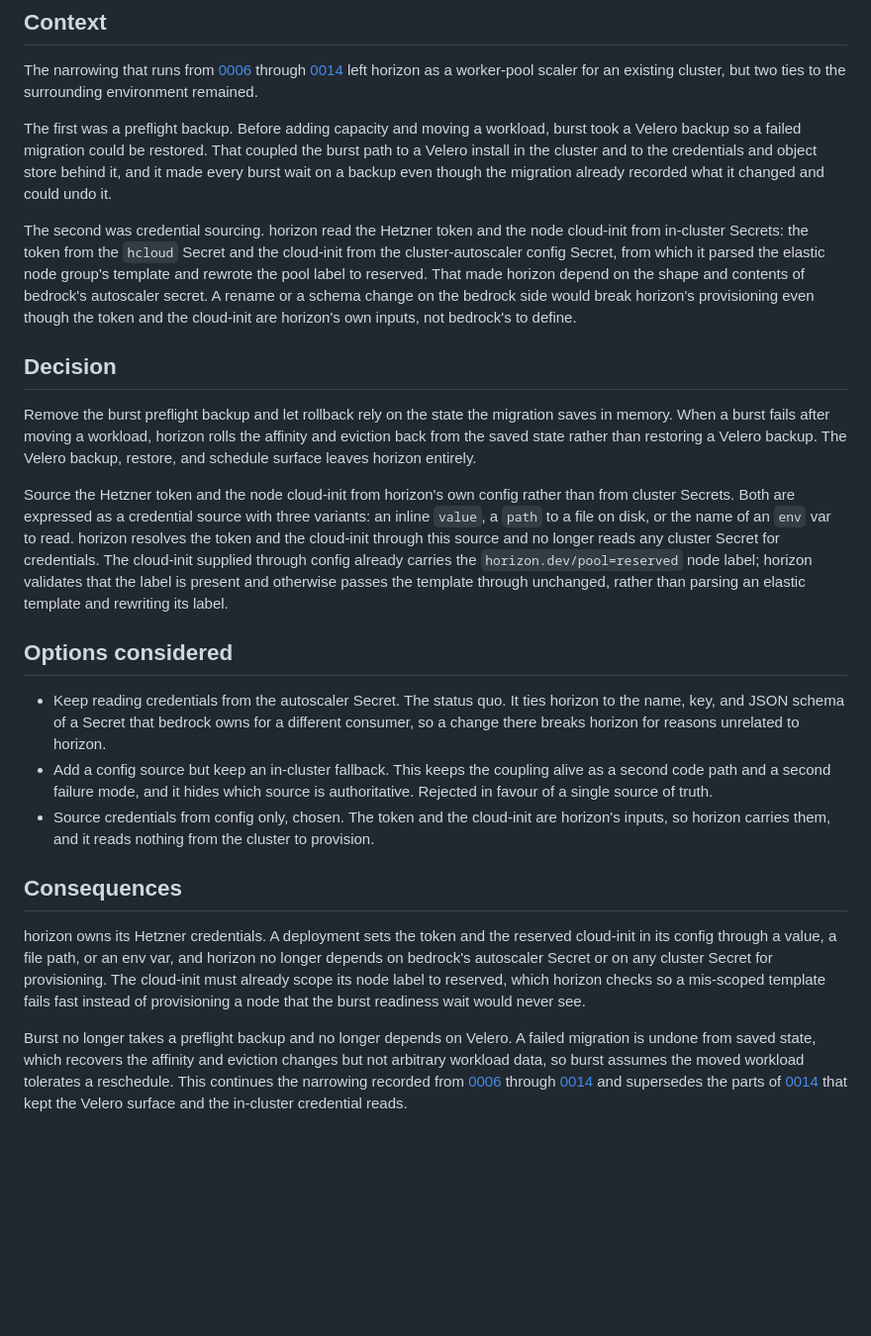
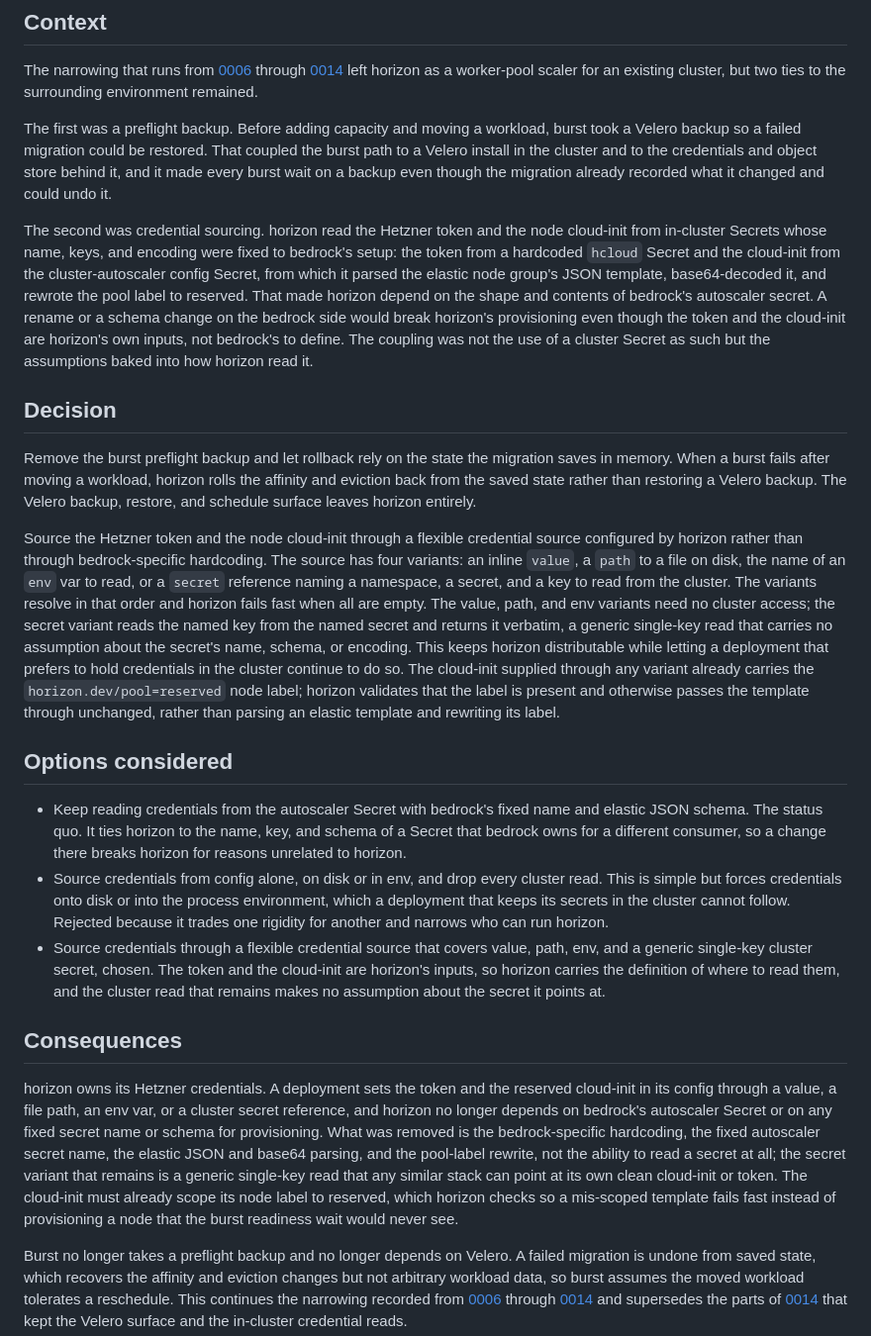
Before and after one commit to lucawalz/horizon, a Markdown page: docs/adr/0015-standalone-burst-scaler-credential-model.md, the part around the change. Shown at 99% size. Drawn GitHub-style; blank space fills up the shorter version.

Commit message:
docs(adr): document flexible credential sourcing for distribution

```diff
--- a/docs/adr/0015-standalone-burst-scaler-credential-model.md
+++ b/docs/adr/0015-standalone-burst-scaler-credential-model.md
@@ -11,22 +11,22 @@ The narrowing that runs from [0006](0006-cluster-api-operator-pivot.md) through
 
 The first was a preflight backup. Before adding capacity and moving a workload, burst took a Velero backup so a failed migration could be restored. That coupled the burst path to a Velero install in the cluster and to the credentials and object store behind it, and it made every burst wait on a backup even though the migration already recorded what it changed and could undo it.
 
-The second was credential sourcing. horizon read the Hetzner token and the node cloud-init from in-cluster Secrets: the token from the `hcloud` Secret and the cloud-init from the cluster-autoscaler config Secret, from which it parsed the elastic node group's template and rewrote the pool label to reserved. That made horizon depend on the shape and contents of bedrock's autoscaler secret. A rename or a schema change on the bedrock side would break horizon's provisioning even though the token and the cloud-init are horizon's own inputs, not bedrock's to define.
+The second was credential sourcing. horizon read the Hetzner token and the node cloud-init from in-cluster Secrets whose name, keys, and encoding were fixed to bedrock's setup: the token from a hardcoded `hcloud` Secret and the cloud-init from the cluster-autoscaler config Secret, from which it parsed the elastic node group's JSON template, base64-decoded it, and rewrote the pool label to reserved. That made horizon depend on the shape and contents of bedrock's autoscaler secret. A rename or a schema change on the bedrock side would break horizon's provisioning even though the token and the cloud-init are horizon's own inputs, not bedrock's to define. The coupling was not the use of a cluster Secret as such but the assumptions baked into how horizon read it.
 
 ## Decision
 
 Remove the burst preflight backup and let rollback rely on the state the migration saves in memory. When a burst fails after moving a workload, horizon rolls the affinity and eviction back from the saved state rather than restoring a Velero backup. The Velero backup, restore, and schedule surface leaves horizon entirely.
 
-Source the Hetzner token and the node cloud-init from horizon's own config rather than from cluster Secrets. Both are expressed as a credential source with three variants: an inline `value`, a `path` to a file on disk, or the name of an `env` var to read. horizon resolves the token and the cloud-init through this source and no longer reads any cluster Secret for credentials. The cloud-init supplied through config already carries the `horizon.dev/pool=reserved` node label; horizon validates that the label is present and otherwise passes the template through unchanged, rather than parsing an elastic template and rewriting its label.
+Source the Hetzner token and the node cloud-init through a flexible credential source configured by horizon rather than through bedrock-specific hardcoding. The source has four variants: an inline `value`, a `path` to a file on disk, the name of an `env` var to read, or a `secret` reference naming a namespace, a secret, and a key to read from the cluster. The variants resolve in that order and horizon fails fast when all are empty. The value, path, and env variants need no cluster access; the secret variant reads the named key from the named secret and returns it verbatim, a generic single-key read that carries no assumption about the secret's name, schema, or encoding. This keeps horizon distributable while letting a deployment that prefers to hold credentials in the cluster continue to do so. The cloud-init supplied through any variant already carries the `horizon.dev/pool=reserved` node label; horizon validates that the label is present and otherwise passes the template through unchanged, rather than parsing an elastic template and rewriting its label.
 
 ## Options considered
 
-- Keep reading credentials from the autoscaler Secret. The status quo. It ties horizon to the name, key, and JSON schema of a Secret that bedrock owns for a different consumer, so a change there breaks horizon for reasons unrelated to horizon.
-- Add a config source but keep an in-cluster fallback. This keeps the coupling alive as a second code path and a second failure mode, and it hides which source is authoritative. Rejected in favour of a single source of truth.
-- Source credentials from config only, chosen. The token and the cloud-init are horizon's inputs, so horizon carries them, and it reads nothing from the cluster to provision.
+- Keep reading credentials from the autoscaler Secret with bedrock's fixed name and elastic JSON schema. The status quo. It ties horizon to the name, key, and schema of a Secret that bedrock owns for a different consumer, so a change there breaks horizon for reasons unrelated to horizon.
+- Source credentials from config alone, on disk or in env, and drop every cluster read. This is simple but forces credentials onto disk or into the process environment, which a deployment that keeps its secrets in the cluster cannot follow. Rejected because it trades one rigidity for another and narrows who can run horizon.
+- Source credentials through a flexible credential source that covers value, path, env, and a generic single-key cluster secret, chosen. The token and the cloud-init are horizon's inputs, so horizon carries the definition of where to read them, and the cluster read that remains makes no assumption about the secret it points at.
 
 ## Consequences
 
-horizon owns its Hetzner credentials. A deployment sets the token and the reserved cloud-init in its config through a value, a file path, or an env var, and horizon no longer depends on bedrock's autoscaler Secret or on any cluster Secret for provisioning. The cloud-init must already scope its node label to reserved, which horizon checks so a mis-scoped template fails fast instead of provisioning a node that the burst readiness wait would never see.
+horizon owns its Hetzner credentials. A deployment sets the token and the reserved cloud-init in its config through a value, a file path, an env var, or a cluster secret reference, and horizon no longer depends on bedrock's autoscaler Secret or on any fixed secret name or schema for provisioning. What was removed is the bedrock-specific hardcoding, the fixed autoscaler secret name, the elastic JSON and base64 parsing, and the pool-label rewrite, not the ability to read a secret at all; the secret variant that remains is a generic single-key read that any similar stack can point at its own clean cloud-init or token. The cloud-init must already scope its node label to reserved, which horizon checks so a mis-scoped template fails fast instead of provisioning a node that the burst readiness wait would never see.
 
 Burst no longer takes a preflight backup and no longer depends on Velero. A failed migration is undone from saved state, which recovers the affinity and eviction changes but not arbitrary workload data, so burst assumes the moved workload tolerates a reschedule. This continues the narrowing recorded from [0006](0006-cluster-api-operator-pivot.md) through [0014](0014-narrow-horizon-to-on-demand-pool-scaler.md) and supersedes the parts of [0014](0014-narrow-horizon-to-on-demand-pool-scaler.md) that kept the Velero surface and the in-cluster credential reads.
```
